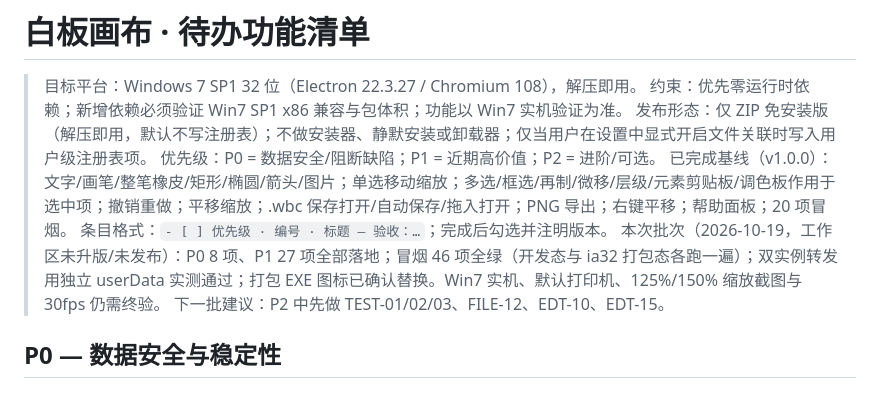
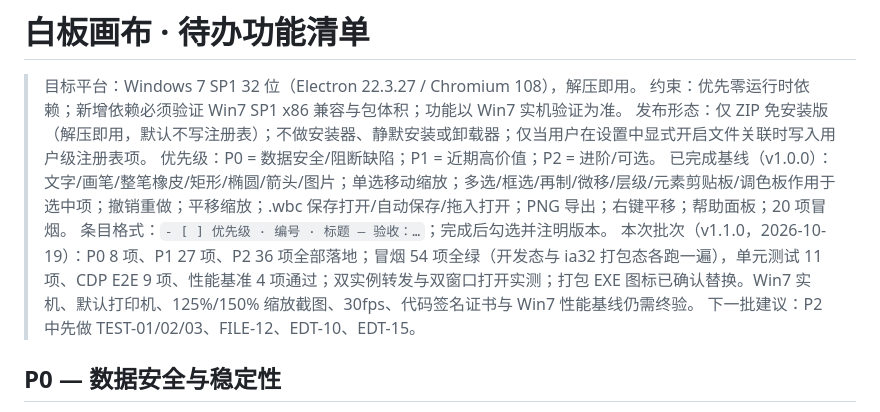
Before and after one commit to KongValley/WhiteboardCanvas, a Markdown page: todo.md, the part around one of its changes. Drawn GitHub-style.

Commit message:
docs(todo): 记录 v1.1.0 完成范围与验收结果

```diff
--- a/todo.md
+++ b/todo.md
@@ -6,7 +6,7 @@
 > 优先级：P0 = 数据安全/阻断缺陷；P1 = 近期高价值；P2 = 进阶/可选。
 > 已完成基线（v1.0.0）：文字/画笔/整笔橡皮/矩形/椭圆/箭头/图片；单选移动缩放；多选/框选/再制/微移/层级/元素剪贴板/调色板作用于选中项；撤销重做；平移缩放；.wbc 保存打开/自动保存/拖入打开；PNG 导出；右键平移；帮助面板；20 项冒烟。
 > 条目格式：`- [ ] 优先级 · 编号 · 标题 — 验收：…`；完成后勾选并注明版本。
-> 本次批次（2026-10-19，工作区未升版/未发布）：P0 8 项、P1 27 项全部落地；冒烟 46 项全绿（开发态与 ia32 打包态各跑一遍）；双实例转发用独立 userData 实测通过；打包 EXE 图标已确认替换。Win7 实机、默认打印机、125%/150% 缩放截图与 30fps 仍需终验。
+> 本次批次（v1.1.0，2026-10-19）：P0 8 项、P1 27 项、P2 36 项全部落地；冒烟 54 项全绿（开发态与 ia32 打包态各跑一遍），单元测试 11 项、CDP E2E 9 项、性能基准 4 项通过；双实例转发与双窗口打开实测；打包 EXE 图标已确认替换。Win7 实机、默认打印机、125%/150% 缩放截图、30fps、代码签名证书与 Win7 性能基线仍需终验。
 > 下一批建议：P2 中先做 TEST-01/02/03、FILE-12、EDT-10、EDT-15。
 
 ## P0 — 数据安全与稳定性
```
Also changed, not shown: other parts of todo.md (+36 -36 lines).
